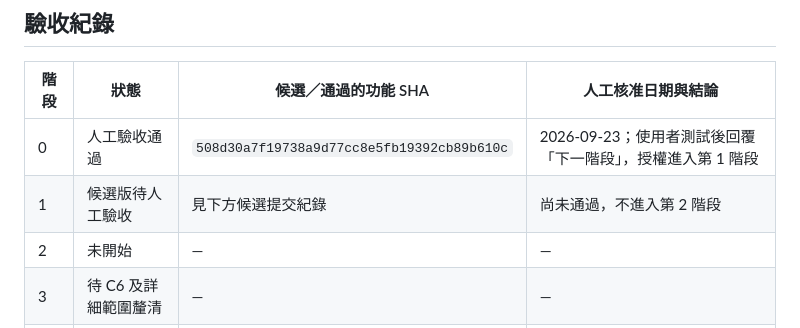
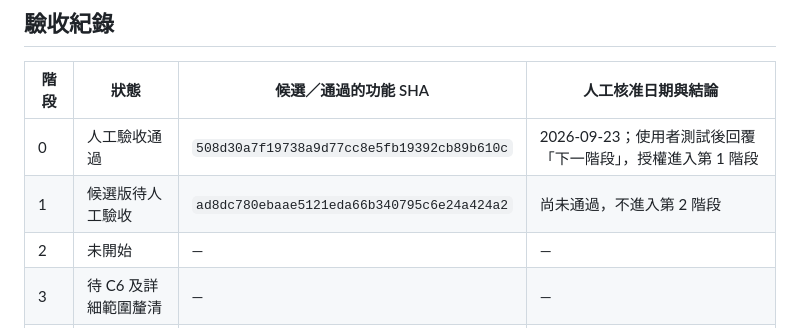
Before and after one commit to Poyen-Chen/TravelGenius, a Markdown page: docs/ios-integration-plan.md, the part around the change. GitHub-like rendering.

Commit message:
docs: record stage 1 candidate checkpoint

```diff
--- a/docs/ios-integration-plan.md
+++ b/docs/ios-integration-plan.md
@@ -62,7 +62,7 @@
 | 階段 | 狀態 | 候選／通過的功能 SHA | 人工核准日期與結論 |
 | --- | --- | --- | --- |
 | 0 | 人工驗收通過 | `508d30a7f19738a9d77cc8e5fb19392cb89b610c` | 2026-09-23；使用者測試後回覆「下一階段」，授權進入第 1 階段 |
-| 1 | 候選版待人工驗收 | 見下方候選提交紀錄 | 尚未通過，不進入第 2 階段 |
+| 1 | 候選版待人工驗收 | `ad8dc780ebaae5121eda66b340795c6e24a424a2` | 尚未通過，不進入第 2 階段 |
 | 2 | 未開始 | — | — |
 | 3 | 待 C6 及詳細範圍釐清 | — | — |
 | 4 | 未開始 | — | — |
```
